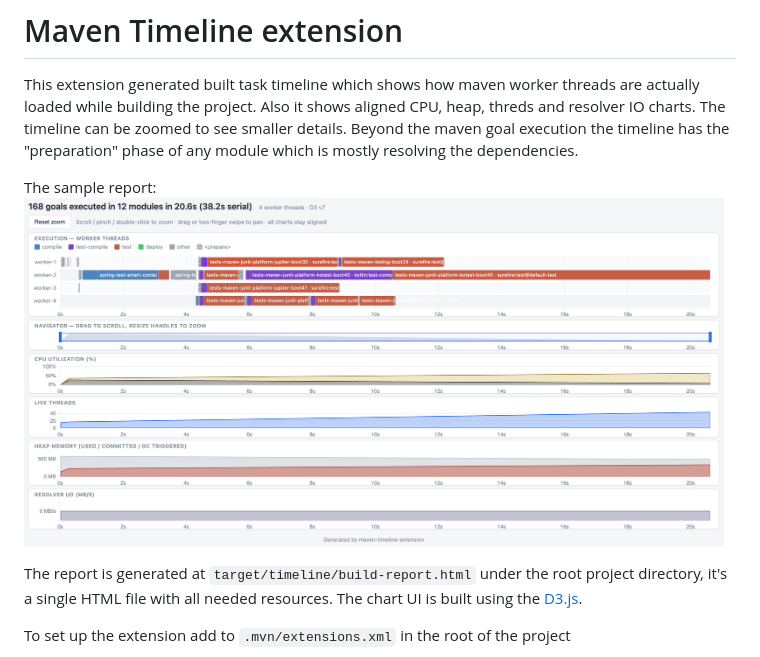
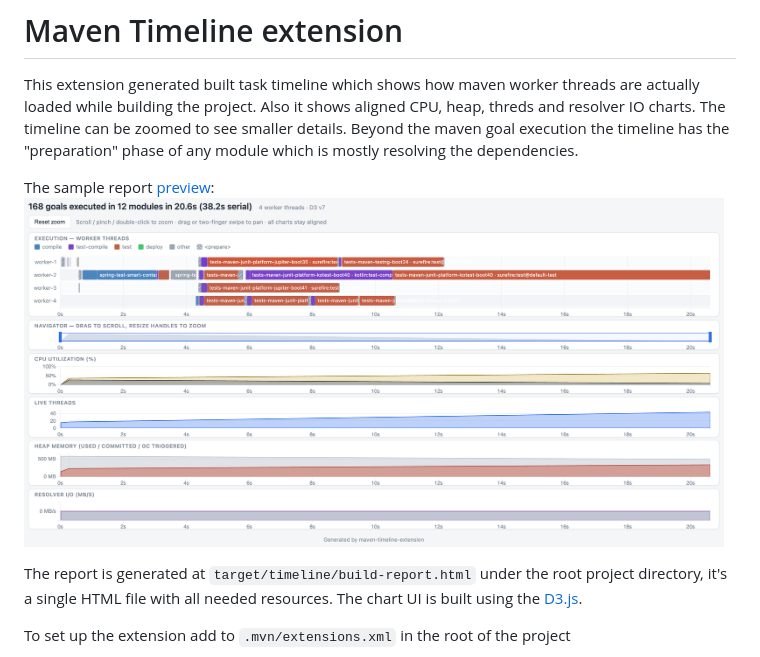
Before and after one commit to maven-turbo-reactor/maven-timeline-extension, a Markdown page: README.md, the part around the change. Drawn GitHub-style.

Commit message:
Readme preview

```diff
--- a/README.md
+++ b/README.md
@@ -7,8 +7,8 @@ the project. Also it shows aligned CPU, heap, threds and resolver IO charts. The
 details. Beyond the maven goal execution the timeline has the "preparation" phase of any module which is mostly
 resolving the dependencies.
 
-The sample report:
-<img src="doc/timeline.png" alt="Timeline" width="700"/>
+The sample report [preview](docs/build-report.html):
+<img src="docs/timeline.png" alt="Timeline" width="700"/>
 
 The report is generated at `target/timeline/build-report.html` under the root project directory, it's a single HTML file
 with all needed resources. The chart UI is built using the [D3.js](https://d3js.org/).
```
Also changed, not shown: docs/timeline.png (renamed from doc/timeline.png), 1 other file.
